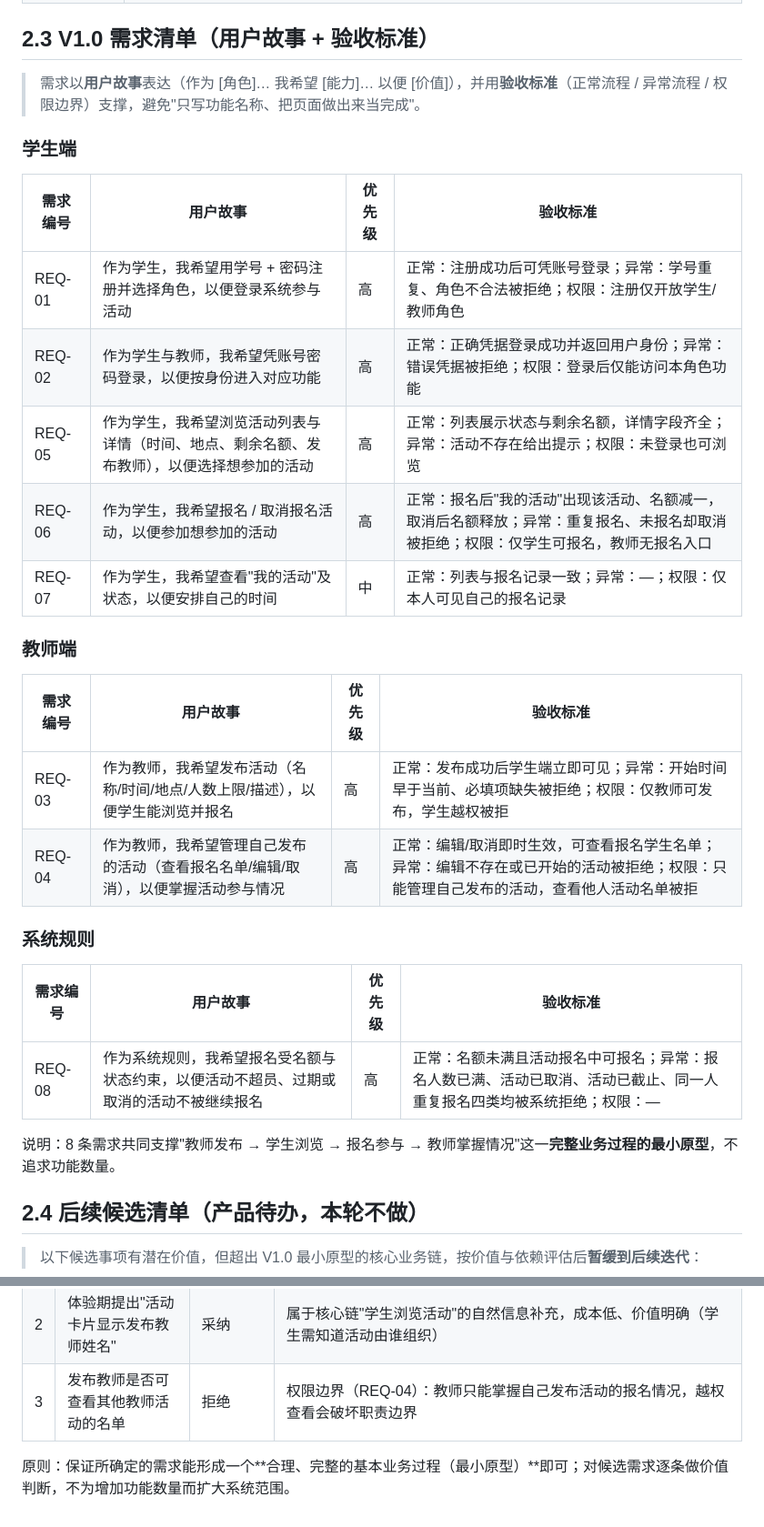
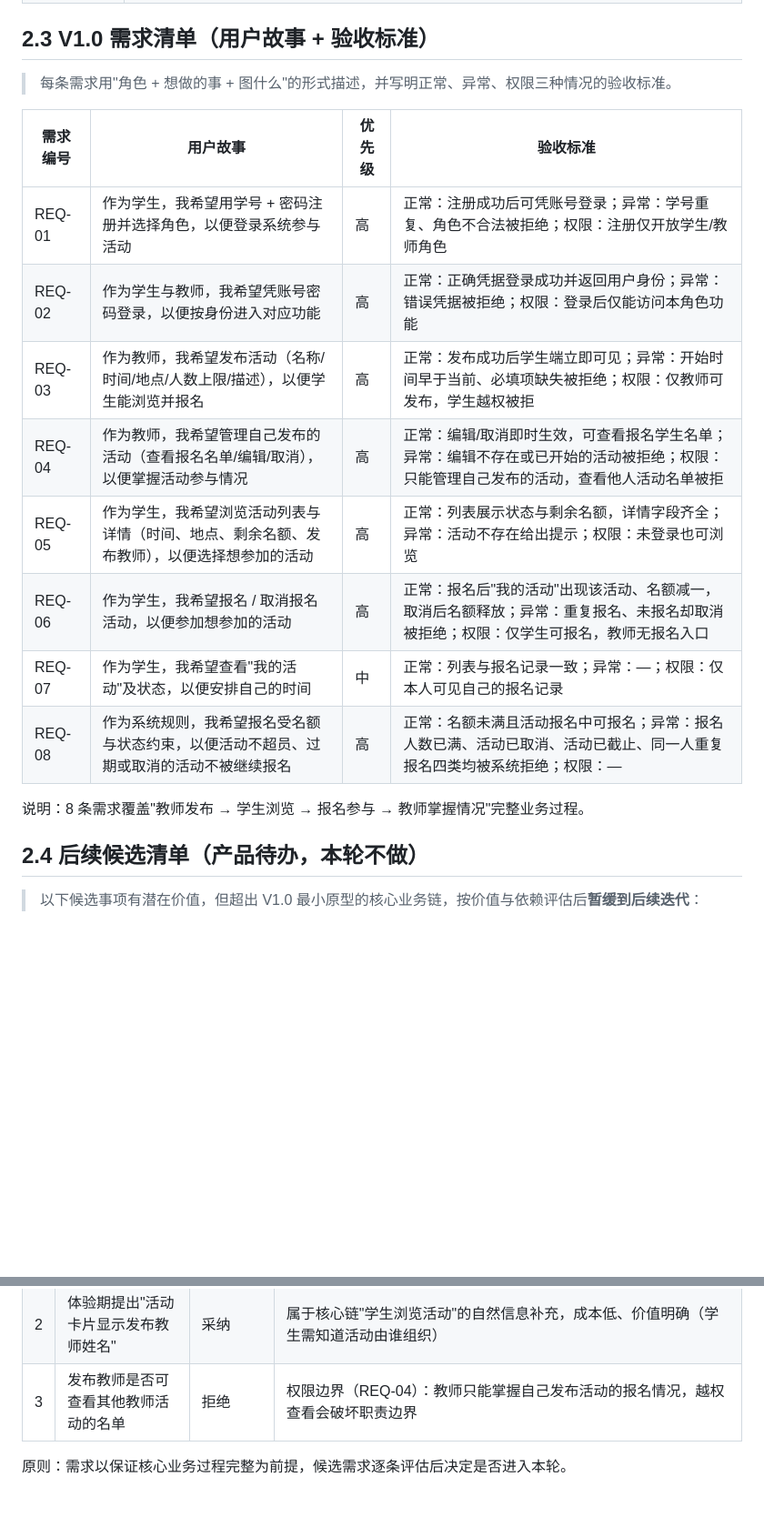
Before and after one commit to Num1AD/campus-activity-system, a Markdown page: docs/01-需求分析.md, 2 parts joined by grey strips. Shown at 91% size. Rendered like a GitHub page; blank space fills up the shorter version.

Commit message:
docs: 清理需求/设计文档中的说教式表述，需求清单改为顺序编号
- docs/01：2.3 需求清单合并为单一表格（REQ-01~08 顺序排列），
  移除「避免只写功能名称/把页面做出来当完成」等说教腔引言
- docs/04：同源部署/内存token 理由改朴素表述
- 需求用户故事格式与验收标准（正常/异常/权限）保留不变

```diff
--- a/docs/01-需求分析.md
+++ b/docs/01-需求分析.md
@@ -29,32 +29,20 @@
 
 ## 2.3 V1.0 需求清单（用户故事 + 验收标准）
 
-> 需求以**用户故事**表达（作为 [角色]… 我希望 [能力]… 以便 [价值]），并用**验收标准**（正常流程 / 异常流程 / 权限边界）支撑，避免"只写功能名称、把页面做出来当完成"。
-
-### 学生端
+> 每条需求用"角色 + 想做的事 + 图什么"的形式描述，并写明正常、异常、权限三种情况的验收标准。
 
 | 需求编号 | 用户故事 | 优先级 | 验收标准 |
 |---|---|---|---|
 | REQ-01 | 作为学生，我希望用学号 + 密码注册并选择角色，以便登录系统参与活动 | 高 | 正常：注册成功后可凭账号登录；异常：学号重复、角色不合法被拒绝；权限：注册仅开放学生/教师角色 |
 | REQ-02 | 作为学生与教师，我希望凭账号密码登录，以便按身份进入对应功能 | 高 | 正常：正确凭据登录成功并返回用户身份；异常：错误凭据被拒绝；权限：登录后仅能访问本角色功能 |
+| REQ-03 | 作为教师，我希望发布活动（名称/时间/地点/人数上限/描述），以便学生能浏览并报名 | 高 | 正常：发布成功后学生端立即可见；异常：开始时间早于当前、必填项缺失被拒绝；权限：仅教师可发布，学生越权被拒 |
+| REQ-04 | 作为教师，我希望管理自己发布的活动（查看报名名单/编辑/取消），以便掌握活动参与情况 | 高 | 正常：编辑/取消即时生效，可查看报名学生名单；异常：编辑不存在或已开始的活动被拒绝；权限：只能管理自己发布的活动，查看他人活动名单被拒 |
 | REQ-05 | 作为学生，我希望浏览活动列表与详情（时间、地点、剩余名额、发布教师），以便选择想参加的活动 | 高 | 正常：列表展示状态与剩余名额，详情字段齐全；异常：活动不存在给出提示；权限：未登录也可浏览 |
 | REQ-06 | 作为学生，我希望报名 / 取消报名活动，以便参加想参加的活动 | 高 | 正常：报名后"我的活动"出现该活动、名额减一，取消后名额释放；异常：重复报名、未报名却取消被拒绝；权限：仅学生可报名，教师无报名入口 |
 | REQ-07 | 作为学生，我希望查看"我的活动"及状态，以便安排自己的时间 | 中 | 正常：列表与报名记录一致；异常：—；权限：仅本人可见自己的报名记录 |
-
-### 教师端
-
-| 需求编号 | 用户故事 | 优先级 | 验收标准 |
-|---|---|---|---|
-| REQ-03 | 作为教师，我希望发布活动（名称/时间/地点/人数上限/描述），以便学生能浏览并报名 | 高 | 正常：发布成功后学生端立即可见；异常：开始时间早于当前、必填项缺失被拒绝；权限：仅教师可发布，学生越权被拒 |
-| REQ-04 | 作为教师，我希望管理自己发布的活动（查看报名名单/编辑/取消），以便掌握活动参与情况 | 高 | 正常：编辑/取消即时生效，可查看报名学生名单；异常：编辑不存在或已开始的活动被拒绝；权限：只能管理自己发布的活动，查看他人活动名单被拒 |
-
-### 系统规则
-
-| 需求编号 | 用户故事 | 优先级 | 验收标准 |
-|---|---|---|---|
 | REQ-08 | 作为系统规则，我希望报名受名额与状态约束，以便活动不超员、过期或取消的活动不被继续报名 | 高 | 正常：名额未满且活动报名中可报名；异常：报名人数已满、活动已取消、活动已截止、同一人重复报名四类均被系统拒绝；权限：— |
 
-说明：8 条需求共同支撑"教师发布 → 学生浏览 → 报名参与 → 教师掌握情况"这一**完整业务过程的最小原型**，不追求功能数量。
+说明：8 条需求覆盖"教师发布 → 学生浏览 → 报名参与 → 教师掌握情况"完整业务过程。
 
 ## 2.4 后续候选清单（产品待办，本轮不做）
 
@@ -76,4 +64,4 @@
 | 2 | 体验期提出"活动卡片显示发布教师姓名" | 采纳 | 属于核心链"学生浏览活动"的自然信息补充，成本低、价值明确（学生需知道活动由谁组织） |
 | 3 | 发布教师是否可查看其他教师活动的名单 | 拒绝 | 权限边界（REQ-04）：教师只能掌握自己发布活动的报名情况，越权查看会破坏职责边界 |
 
-原则：保证所确定的需求能形成一个**合理、完整的基本业务过程（最小原型）**即可；对候选需求逐条做价值判断，不为增加功能数量而扩大系统范围。
+原则：需求以保证核心业务过程完整为前提，候选需求逐条评估后决定是否进入本轮。
```
Also changed, not shown: docs/04-软件设计.md (+2 -2 lines).
